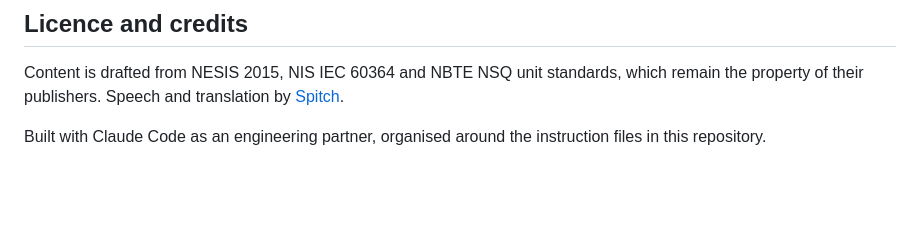
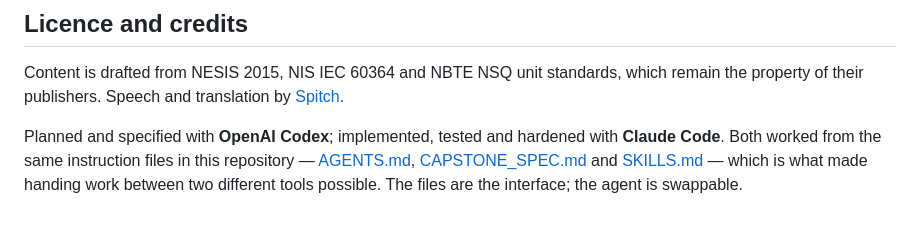
Before and after one commit to israelkingz/sabipass, a Markdown page: README.md, the part around the change. Drawn GitHub-style; blank space fills up the shorter version.

```diff
--- a/README.md
+++ b/README.md
@@ -217,5 +217,7 @@ Each of these shipped once and is now a check:
 Content is drafted from NESIS 2015, NIS IEC 60364 and NBTE NSQ unit standards, which remain the
 property of their publishers. Speech and translation by [Spitch](https://spitch.app).
 
-Built with Claude Code as an engineering partner, organised around the instruction files in this
-repository.
+Planned and specified with **OpenAI Codex**; implemented, tested and hardened with **Claude Code**.
+Both worked from the same instruction files in this repository — [AGENTS.md](AGENTS.md),
+[CAPSTONE_SPEC.md](CAPSTONE_SPEC.md) and [SKILLS.md](SKILLS.md) — which is what made handing work
+between two different tools possible. The files are the interface; the agent is swappable.
```
Also changed, not shown: DEMO.md (+9 -4 lines), PROPOSAL.md (+20 -5 lines).
